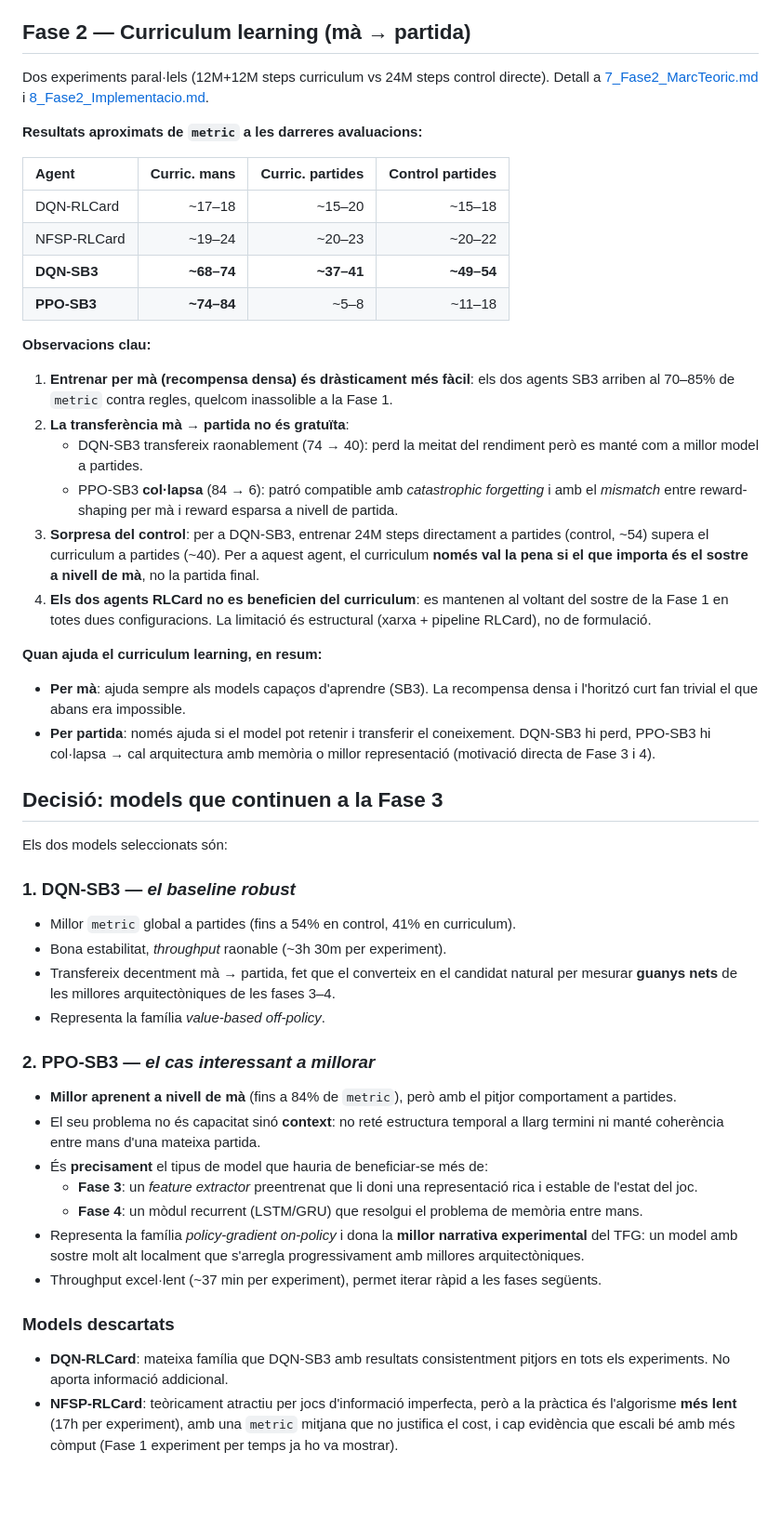
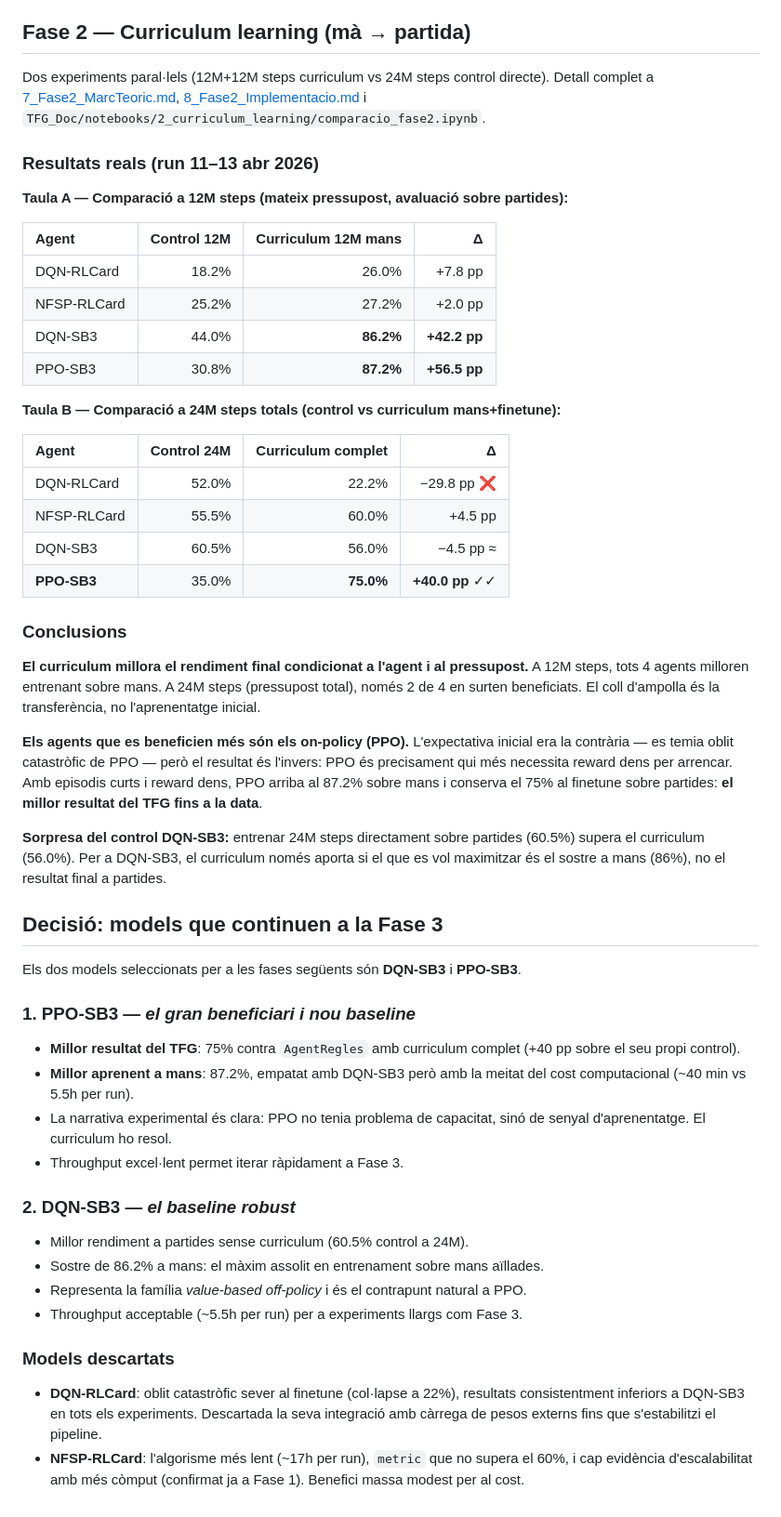
Before and after one commit to JoFeF08/TFG-truc, a Markdown page: TFG_Doc/9_Checkpoint1.md, the part around the change. Shown at 93% size. GitHub-like rendering; blank space fills up the shorter version.

Commit message:
dos models triats

```diff
--- a/TFG_Doc/9_Checkpoint1.md
+++ b/TFG_Doc/9_Checkpoint1.md
@@ -28,53 +28,55 @@ Dos experiments: pressupost fix per steps (5M) i pressupost fix per temps (4h).
 
 ## Fase 2 — Curriculum learning (mà → partida)
 
-Dos experiments paral·lels (12M+12M steps curriculum vs 24M steps control directe). Detall a [7_Fase2_MarcTeoric.md](7_Fase2_MarcTeoric.md) i [8_Fase2_Implementacio.md](8_Fase2_Implementacio.md).
+Dos experiments paral·lels (12M+12M steps curriculum vs 24M steps control directe). Detall complet a [7_Fase2_MarcTeoric.md](7_Fase2_MarcTeoric.md), [8_Fase2_Implementacio.md](8_Fase2_Implementacio.md) i `TFG_Doc/notebooks/2_curriculum_learning/comparacio_fase2.ipynb`.
 
-**Resultats aproximats de `metric` a les darreres avaluacions:**
+### Resultats reals (run 11–13 abr 2026)
 
-| Agent             |      Curric. mans |  Curric. partides |  Control partides |
-| :---------------- | ----------------: | ----------------: | ----------------: |
-| DQN-RLCard        |           ~17–18 |           ~15–20 |           ~15–18 |
-| NFSP-RLCard       |           ~19–24 |           ~20–23 |           ~20–22 |
-| **DQN-SB3** | **~68–74** | **~37–41** | **~49–54** |
-| **PPO-SB3** | **~74–84** |             ~5–8 |           ~11–18 |
+**Taula A — Comparació a 12M steps (mateix pressupost, avaluació sobre partides):**
 
-**Observacions clau:**
+| Agent | Control 12M | Curriculum 12M mans | Δ |
+|:--|--:|--:|--:|
+| DQN-RLCard | 18.2% | 26.0% | +7.8 pp |
+| NFSP-RLCard | 25.2% | 27.2% | +2.0 pp |
+| DQN-SB3 | 44.0% | **86.2%** | **+42.2 pp** |
+| PPO-SB3 | 30.8% | **87.2%** | **+56.5 pp** |
 
-1. **Entrenar per mà (recompensa densa) és dràsticament més fàcil**: els dos agents SB3 arriben al 70–85% de `metric` contra regles, quelcom inassolible a la Fase 1.
-2. **La transferència mà → partida no és gratuïta**:
-   - DQN-SB3 transfereix raonablement (74 → 40): perd la meitat del rendiment però es manté com a millor model a partides.
-   - PPO-SB3 **col·lapsa** (84 → 6): patró compatible amb *catastrophic forgetting* i amb el *mismatch* entre reward-shaping per mà i reward esparsa a nivell de partida.
-3. **Sorpresa del control**: per a DQN-SB3, entrenar 24M steps directament a partides (control, ~54) supera el curriculum a partides (~40). Per a aquest agent, el curriculum **només val la pena si el que importa és el sostre a nivell de mà**, no la partida final.
-4. **Els dos agents RLCard no es beneficien del curriculum**: es mantenen al voltant del sostre de la Fase 1 en totes dues configuracions. La limitació és estructural (xarxa + pipeline RLCard), no de formulació.
+**Taula B — Comparació a 24M steps totals (control vs curriculum mans+finetune):**
 
-**Quan ajuda el curriculum learning, en resum:**
+| Agent | Control 24M | Curriculum complet | Δ |
+|:--|--:|--:|--:|
+| DQN-RLCard | 52.0% | 22.2% | −29.8 pp ❌ |
+| NFSP-RLCard | 55.5% | 60.0% | +4.5 pp |
+| DQN-SB3 | 60.5% | 56.0% | −4.5 pp ≈ |
+| **PPO-SB3** | 35.0% | **75.0%** | **+40.0 pp** ✓✓ |
 
-- **Per mà**: ajuda sempre als models capaços d'aprendre (SB3). La recompensa densa i l'horitzó curt fan trivial el que abans era impossible.
-- **Per partida**: només ajuda si el model pot retenir i transferir el coneixement. DQN-SB3 hi perd, PPO-SB3 hi col·lapsa → cal arquitectura amb memòria o millor representació (motivació directa de Fase 3 i 4).
+### Conclusions
+
+**El curriculum millora el rendiment final condicionat a l'agent i al pressupost.** A 12M steps, tots 4 agents milloren entrenant sobre mans. A 24M steps (pressupost total), només 2 de 4 en surten beneficiats. El coll d'ampolla és la transferència, no l'aprenentatge inicial.
+
+**Els agents que es beneficien més són els on-policy (PPO).** L'expectativa inicial era la contrària — es temia oblit catastròfic de PPO — però el resultat és l'invers: PPO és precisament qui més necessita reward dens per arrencar. Amb episodis curts i reward dens, PPO arriba al 87.2% sobre mans i conserva el 75% al finetune sobre partides: **el millor resultat del TFG fins a la data**.
+
+**Sorpresa del control DQN-SB3:** entrenar 24M steps directament sobre partides (60.5%) supera el curriculum (56.0%). Per a DQN-SB3, el curriculum només aporta si el que es vol maximitzar és el sostre a mans (86%), no el resultat final a partides.
 
 ## Decisió: models que continuen a la Fase 3
 
-Els dos models seleccionats són:
+Els dos models seleccionats per a les fases següents són **DQN-SB3** i **PPO-SB3**.
 
-### 1. DQN-SB3 — *el baseline robust*
+### 1. PPO-SB3 — *el gran beneficiari i nou baseline*
 
-- Millor `metric` global a partides (fins a 54% en control, 41% en curriculum).
-- Bona estabilitat, *throughput* raonable (~3h 30m per experiment).
-- Transfereix decentment mà → partida, fet que el converteix en el candidat natural per mesurar **guanys nets** de les millores arquitectòniques de les fases 3–4.
-- Representa la família *value-based off-policy*.
+- **Millor resultat del TFG**: 75% contra `AgentRegles` amb curriculum complet (+40 pp sobre el seu propi control).
+- **Millor aprenent a mans**: 87.2%, empatat amb DQN-SB3 però amb la meitat del cost computacional (~40 min vs 5.5h per run).
+- La narrativa experimental és clara: PPO no tenia problema de capacitat, sinó de senyal d'aprenentatge. El curriculum ho resol.
+- Throughput excel·lent permet iterar ràpidament a Fase 3.
 
-### 2. PPO-SB3 — *el cas interessant a millorar*
+### 2. DQN-SB3 — *el baseline robust*
 
-- **Millor aprenent a nivell de mà** (fins a 84% de `metric`), però amb el pitjor comportament a partides.
-- El seu problema no és capacitat sinó **context**: no reté estructura temporal a llarg termini ni manté coherència entre mans d'una mateixa partida.
-- És **precisament** el tipus de model que hauria de beneficiar-se més de:
-  - **Fase 3**: un *feature extractor* preentrenat que li doni una representació rica i estable de l'estat del joc.
-  - **Fase 4**: un mòdul recurrent (LSTM/GRU) que resolgui el problema de memòria entre mans.
-- Representa la família *policy-gradient on-policy* i dona la **millor narrativa experimental** del TFG: un model amb sostre molt alt localment que s'arregla progressivament amb millores arquitectòniques.
-- Throughput excel·lent (~37 min per experiment), permet iterar ràpid a les fases següents.
+- Millor rendiment a partides sense curriculum (60.5% control a 24M).
+- Sostre de 86.2% a mans: el màxim assolit en entrenament sobre mans aïllades.
+- Representa la família *value-based off-policy* i és el contrapunt natural a PPO.
+- Throughput acceptable (~5.5h per run) per a experiments llargs com Fase 3.
 
 ### Models descartats
 
-- **DQN-RLCard**: mateixa família que DQN-SB3 amb resultats consistentment pitjors en tots els experiments. No aporta informació addicional.
-- **NFSP-RLCard**: teòricament atractiu per jocs d'informació imperfecta, però a la pràctica és l'algorisme **més lent** (17h per experiment), amb una `metric` mitjana que no justifica el cost, i cap evidència que escali bé amb més còmput (Fase 1 experiment per temps ja ho va mostrar).
+- **DQN-RLCard**: oblit catastròfic sever al finetune (col·lapse a 22%), resultats consistentment inferiors a DQN-SB3 en tots els experiments. Descartada la seva integració amb càrrega de pesos externs fins que s'estabilitzi el pipeline.
+- **NFSP-RLCard**: l'algorisme més lent (~17h per run), `metric` que no supera el 60%, i cap evidència d'escalabilitat amb més còmput (confirmat ja a Fase 1). Benefici massa modest per al cost.
```
